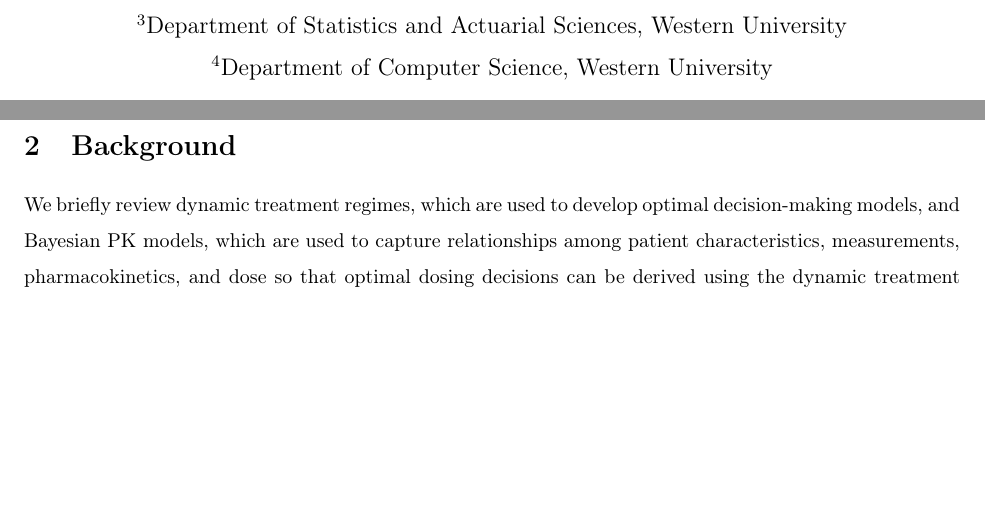
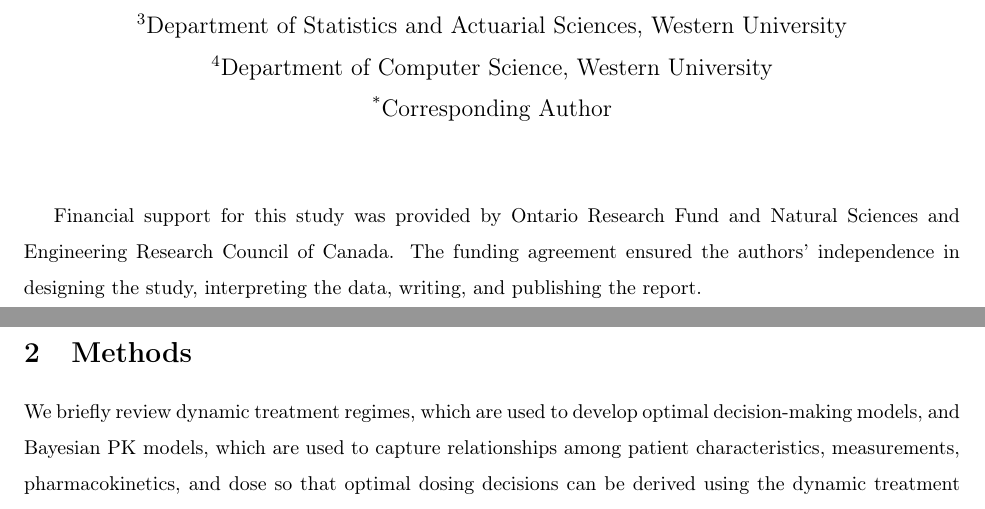
Before and after one commit to Dpananos/PKBayes2py, a LaTeX document (paper/main.tex, which reads paper/sections_slim/002_background.tex): two parts of pages 1 and 4 of 24, joined at a grey line, cut so that both start at the same text, the shorter picture padded with empty space. Compiled offline with pdfLaTeX.

Commit message:
rename some stuff

```diff
--- a/paper/main.tex
+++ b/paper/main.tex
@@ -1,5 +1,5 @@
 
-\documentclass[10pt,letterpaper, titlepage]{article}
+\documentclass[10pt,letterpaper, notitlepage]{article}
 \usepackage[utf8]{inputenc}
 \usepackage[T1]{fontenc}
 \usepackage{amsmath}
@@ -45,7 +45,7 @@
 \title{Developing and Evaluating Pharmacokinetics-Driven \\Dynamic Personalized Medicine: A Framework and Case Study}
 
 %\author{A. Demetri Pananos M.Math, Rommel G. Tirona Ph.D, Simon Bonner Ph.D,  Daniel J. Lizotte Ph.D}
-\author[1]{A. Demetri Pananos, M.Math}
+\author[1, *]{A. Demetri Pananos, M.Math}
 \author[2]{Rommel G. Tirona Ph.D}
 \author[3]{Simon Bonner Ph.D}
 \author[1,4]{Daniel J, Lizotte, Ph.D}
@@ -53,12 +53,18 @@
 \affil[2]{Department of Physiology and Pharmacology, Western University}
 \affil[3]{Department of Statistics and Actuarial Sciences, Western University}
 \affil[4]{Department of Computer Science, Western University}
+\affil[*]{Corresponding Author}
+
 \setcounter{Maxaffil}{0}
 \date{}
 
 
 \begin{document}
+	\begin{titlepage}
 	\maketitle
+	Financial support for this study was provided by Ontario Research Fund and Natural Sciences and Engineering Research Council of Canada. The funding agreement ensured the authors’ independence in designing the study, interpreting the data, writing, and publishing the report.
+	\end{titlepage}
+
 
 	% Second title page
 	\begin{titlepage}
--- a/paper/sections_slim/002_background.tex
+++ b/paper/sections_slim/002_background.tex
@@ -1,4 +1,4 @@
-\section{Background}\label{ss:background}
+\section{Methods}\label{ss:background}
 
 We briefly review dynamic treatment regimes, which are used to develop optimal decision-making models, and Bayesian PK models, which are used to capture relationships among patient characteristics, measurements, pharmacokinetics, and dose so that optimal dosing decisions can be derived using the dynamic treatment regime framework.
 
```
Also changed, not shown: paper/main.pdf, paper/main.tex (1 more changed lines), 3 other files.
